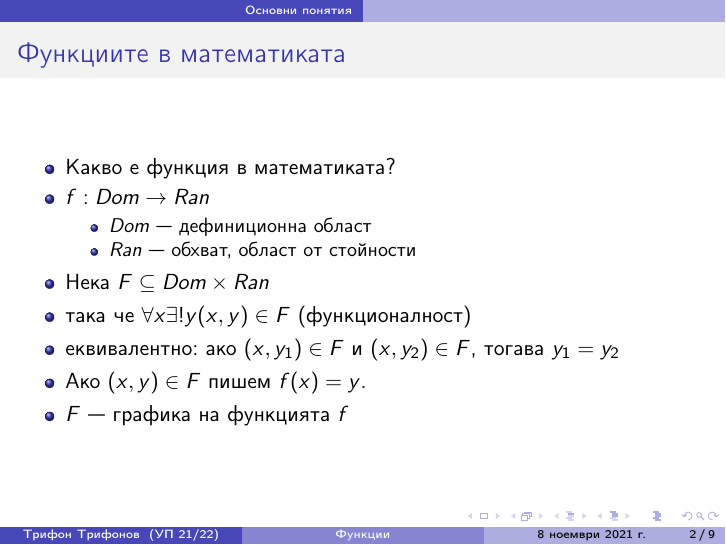
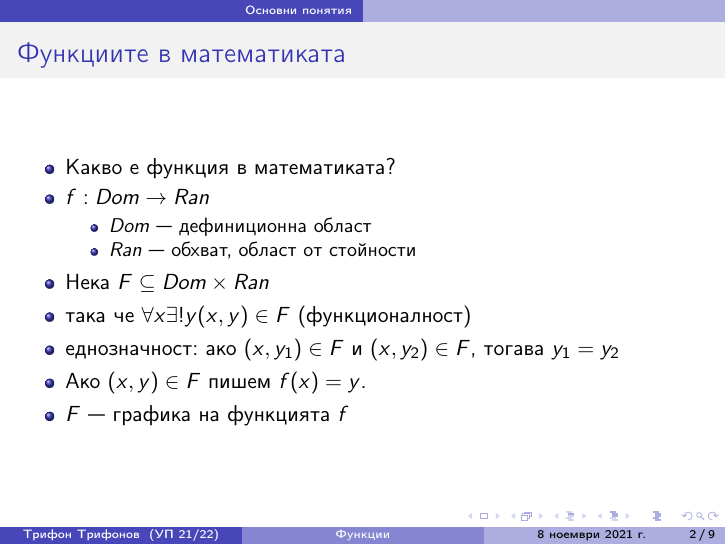
Before and after one commit to triffon/ip-slides, LaTeX slides (04-functions.tex): page 10 of 57. Compiled offline with pdfLaTeX.

Commit message:
Поправка на грешка, забелязана на лекции

```diff
--- a/04-functions.tex
+++ b/04-functions.tex
@@ -28,7 +28,7 @@
     \end{itemize}
   \item Нека $F \subseteq Dom \times Ran$
   \item така че $\forall x \exists ! y (x,y) \in F$ (функционалност)
-  \item еквивалентно: ако $(x,y_1) \in F$ и $(x,y_2) \in F$, тогава $y_1 = y_2$
+  \item еднозначност: ако $(x,y_1) \in F$ и $(x,y_2) \in F$, тогава $y_1 = y_2$
   \item Ако $(x,y)\in F$ пишем $f(x) = y$.
   \item $F$ --- графика на функцията $f$
   \end{itemize}
```
